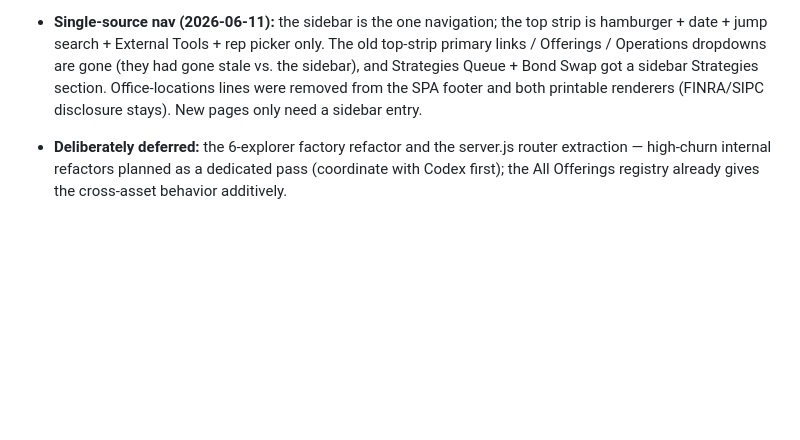
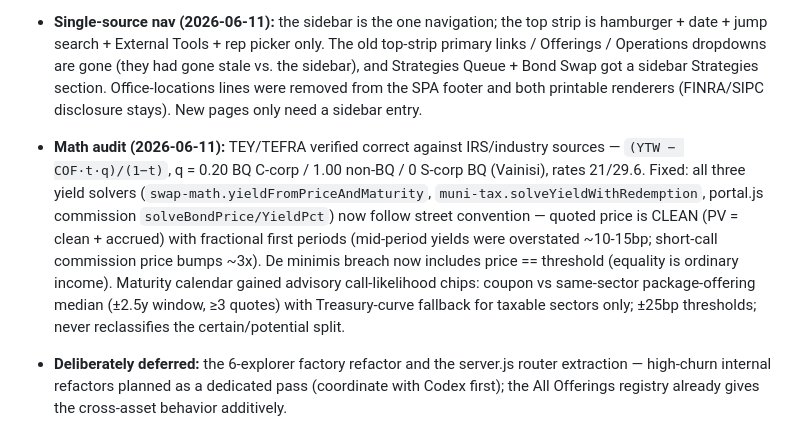
Before and after one commit to strategiesfbbs/fbbs-portal, a Markdown page: AGENTS.md, the part around the change. GitHub-like rendering; blank space fills up the shorter version.

Commit message:
docs: record math audit + calendar call economics in CLAUDE/AGENTS
Co-Authored-By: Claude Fable 5 <noreply@anthropic.com>

```diff
--- a/AGENTS.md
+++ b/AGENTS.md
@@ -87,6 +87,7 @@ From the full review in `docs/improvement-roadmap-2026-06-10.md` (read it before
 - **Contacts directory + Salesforce import:** `#contacts` page (Banks group) lists every `bank_contacts` row firm-wide, joined to bank names (`GET /api/contacts?q=` searches contact AND bank fields); rows link to tear sheets. `POST /api/contacts/import` (`?dryRun=1` first) ingests a Salesforce contact-export CSV — flexible header detection, Account Name → bank match by normalized display/legal name (ambiguous rejected with reason), dedup by bank+email / bank+name — via an Upload-page button with a confirm dialog. This is the SF history migration path.
 - **Watchlists:** `watchlist_items` in `bank-coverage.sqlite` (per-rep, kind `security`|`bank`, UNIQUE per rep). `GET/POST/DELETE /api/me/watchlist`; GET re-joins securities against today's inventory (live yield/price + offered-today flag). ☆ on All Offerings rows, ☆ Watch on the tear sheet, `#watchlist` page.
 - **Single-source nav (2026-06-11):** the sidebar is the one navigation; the top strip is hamburger + date + jump search + External Tools + rep picker only. The old top-strip primary links / Offerings / Operations dropdowns are gone (they had gone stale vs. the sidebar), and Strategies Queue + Bond Swap got a sidebar Strategies section. Office-locations lines were removed from the SPA footer and both printable renderers (FINRA/SIPC disclosure stays). New pages only need a sidebar entry.
+- **Math audit (2026-06-11):** TEY/TEFRA verified correct against IRS/industry sources — `(YTW − COF·t·q)/(1−t)`, q = 0.20 BQ C-corp / 1.00 non-BQ / 0 S-corp BQ (Vainisi), rates 21/29.6. Fixed: all three yield solvers (`swap-math.yieldFromPriceAndMaturity`, `muni-tax.solveYieldWithRedemption`, portal.js commission `solveBondPrice/YieldPct`) now follow street convention — quoted price is CLEAN (PV = clean + accrued) with fractional first periods (mid-period yields were overstated ~10-15bp; short-call commission price bumps ~3x). De minimis breach now includes price == threshold (equality is ordinary income). Maturity calendar gained advisory call-likelihood chips: coupon vs same-sector package-offering median (±2.5y window, ≥3 quotes) with Treasury-curve fallback for taxable sectors only; ±25bp thresholds; never reclassifies the certain/potential split.
 - **Deliberately deferred:** the 6-explorer factory refactor and the server.js router extraction — high-churn internal refactors planned as a dedicated pass (coordinate with Codex first); the All Offerings registry already gives the cross-asset behavior additively.
 
 ## Data layout
```
Also changed, not shown: CLAUDE.md (+1 -0 lines).
